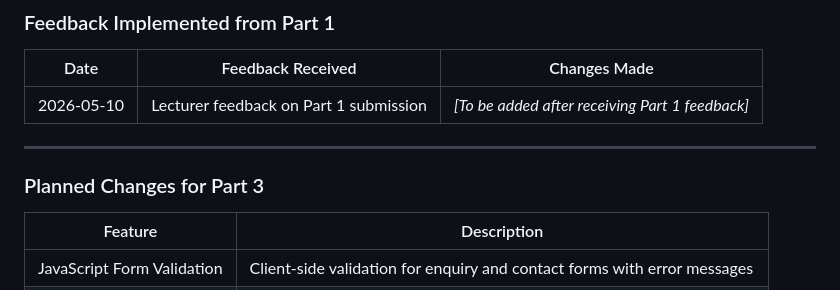
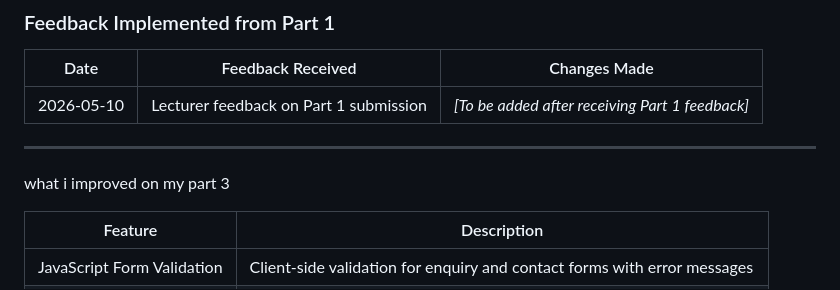
Before and after one commit to Lesegomokaba/TechWarriorsWebsite, a Markdown page: README.md, the part around the change. GitHub-like rendering.

```diff
--- a/README.md
+++ b/README.md
@@ -286,7 +286,7 @@ MY website link: https://lesegomokaba.github.io/TechWarriorsWebsite/
 
 ---
 
-### Planned Changes for Part 3
+what i improved on my part 3
 
 | Feature | Description |
 |---------|-------------|
```
